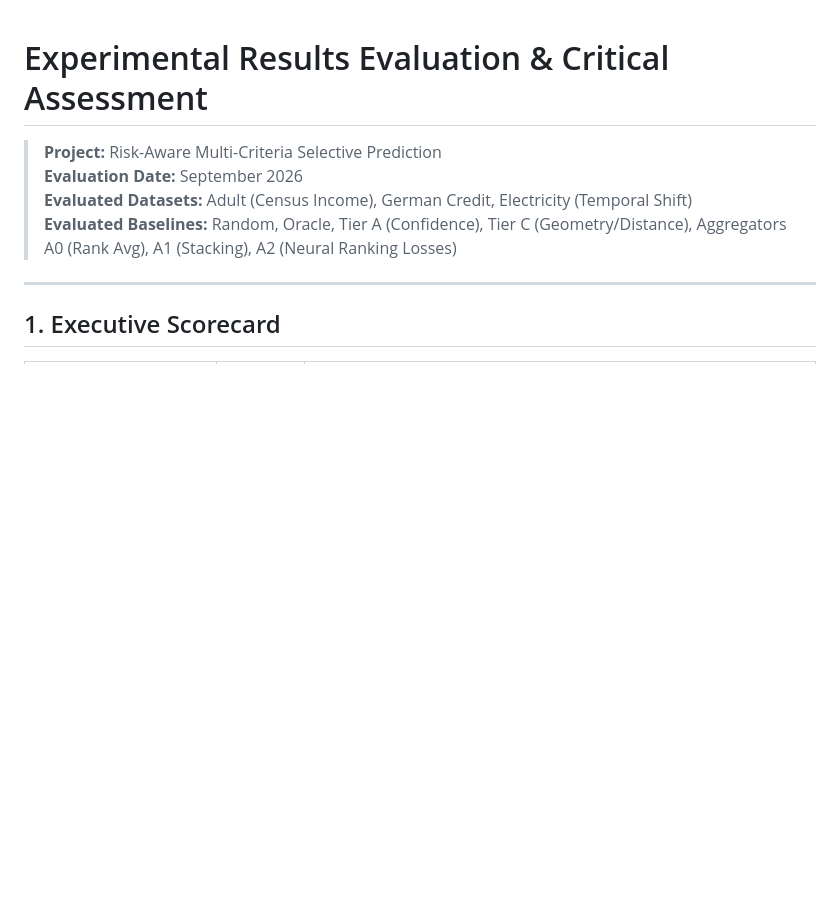
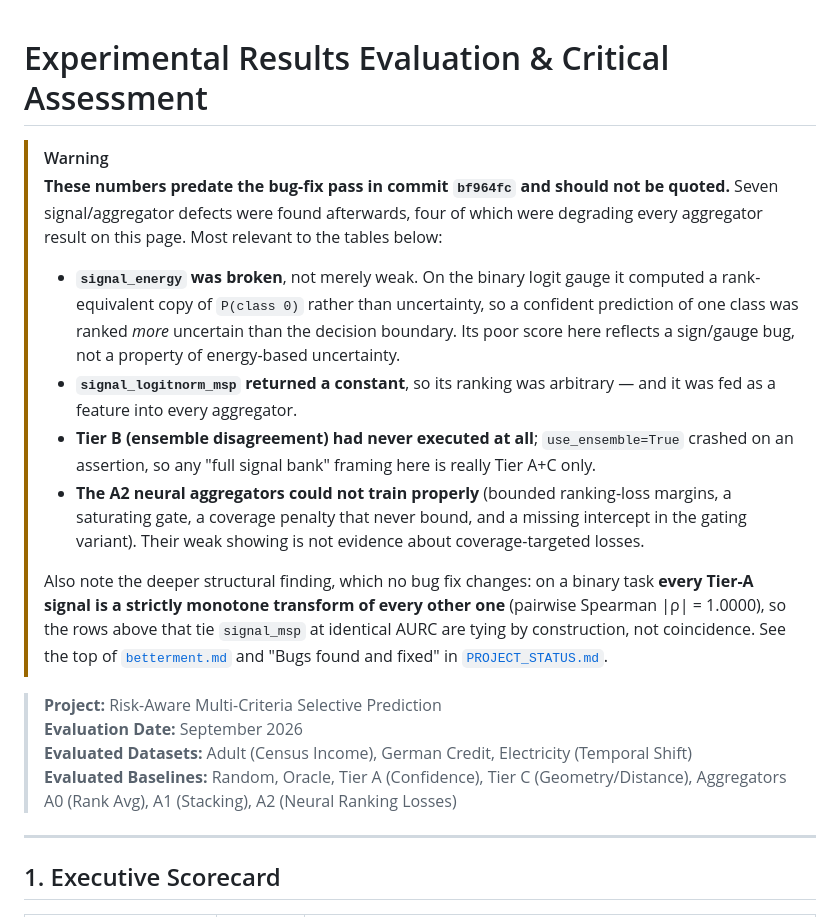
Before and after one commit to YashKale02/Selective-prediction, a Markdown page: RESULTS_EVALUATION.md, the part around the change. GitHub-like rendering; blank space fills up the shorter version.

Commit message:
Flag pre-fix results docs as superseded by the bug-fix pass
SUMMARY.md, RESULTS_EVALUATION.md and PAPER_IMPROVEMENT_PLAN.md were
written against results produced before commit bf964fc, when two of the
twelve uncertainty signals were outright broken, Tier B had never
executed, and the A2 aggregators could not train properly. Their numbers,
scores and method rankings are therefore not trustworthy.

Adds a banner to each pointing at the write-up, without altering any of
the analysis itself. RESULTS_EVALUATION.md gets the longer version since
it tabulates per-method AURC directly; most importantly, its poor score
for signal_energy reflects a sign/gauge bug rather than any property of
energy-based uncertainty, and the several rows tying signal_msp at
identical AURC are tying by construction: on a binary task every Tier-A
signal is a strictly monotone transform of every other one (pairwise
Spearman |rho| = 1.0000).

Co-Authored-By: Claude Sonnet 5 <noreply@anthropic.com>

```diff
--- a/RESULTS_EVALUATION.md
+++ b/RESULTS_EVALUATION.md
@@ -1,4 +1,33 @@
 # Experimental Results Evaluation & Critical Assessment
+
+> [!WARNING]
+> **These numbers predate the bug-fix pass in commit `bf964fc` and should
+> not be quoted.** Seven signal/aggregator defects were found afterwards,
+> four of which were degrading every aggregator result on this page. Most
+> relevant to the tables below:
+>
+> * **`signal_energy` was broken**, not merely weak. On the binary logit
+>   gauge it computed a rank-equivalent copy of `P(class 0)` rather than
+>   uncertainty, so a confident prediction of one class was ranked *more*
+>   uncertain than the decision boundary. Its poor score here reflects a
+>   sign/gauge bug, not a property of energy-based uncertainty.
+> * **`signal_logitnorm_msp` returned a constant**, so its ranking was
+>   arbitrary — and it was fed as a feature into every aggregator.
+> * **Tier B (ensemble disagreement) had never executed at all**;
+>   `use_ensemble=True` crashed on an assertion, so any "full signal bank"
+>   framing here is really Tier A+C only.
+> * **The A2 neural aggregators could not train properly** (bounded
+>   ranking-loss margins, a saturating gate, a coverage penalty that never
+>   bound, and a missing intercept in the gating variant). Their weak
+>   showing is not evidence about coverage-targeted losses.
+>
+> Also note the deeper structural finding, which no bug fix changes: on a
+> binary task **every Tier-A signal is a strictly monotone transform of
+> every other one** (pairwise Spearman |ρ| = 1.0000), so the rows above
+> that tie `signal_msp` at identical AURC are tying by construction, not
+> coincidence. See the top of [`betterment.md`](betterment.md) and
+> "Bugs found and fixed" in [`PROJECT_STATUS.md`](PROJECT_STATUS.md).
+
 
 > **Project:** Risk-Aware Multi-Criteria Selective Prediction
 > **Evaluation Date:** September 2026
```
Also changed, not shown: PAPER_IMPROVEMENT_PLAN.md (+9 -0 lines), SUMMARY.md (+9 -0 lines).
